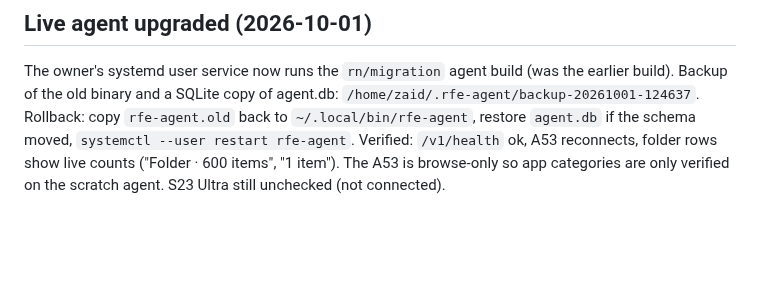
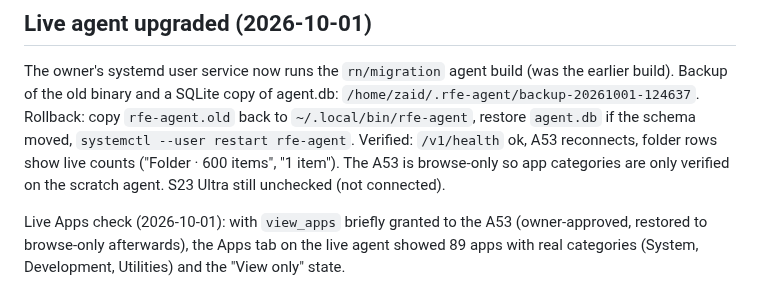
Before and after one commit to ZaidQamhieh/remote-file-explorer, a Markdown page: docs/rn-migration/ledger.md, the part around the change. Rendered like a GitHub page; blank space fills up the shorter version.

Commit message:
docs(rn): record live Apps category check

```diff
--- a/docs/rn-migration/ledger.md
+++ b/docs/rn-migration/ledger.md
@@ -210,3 +210,5 @@ Empty trust store; exact leaf-cert SHA-256 (lowercase hex) compared in cert call
 ## Live agent upgraded (2026-10-01)
 
 The owner's systemd user service now runs the `rn/migration` agent build (was the earlier build). Backup of the old binary and a SQLite copy of agent.db: `/home/zaid/.rfe-agent/backup-20261001-124637`. Rollback: copy `rfe-agent.old` back to `~/.local/bin/rfe-agent`, restore `agent.db` if the schema moved, `systemctl --user restart rfe-agent`. Verified: `/v1/health` ok, A53 reconnects, folder rows show live counts ("Folder · 600 items", "1 item"). The A53 is browse-only so app categories are only verified on the scratch agent. S23 Ultra still unchecked (not connected).
+
+Live Apps check (2026-10-01): with `view_apps` briefly granted to the A53 (owner-approved, restored to browse-only afterwards), the Apps tab on the live agent showed 89 apps with real categories (System, Development, Utilities) and the "View only" state.
```
